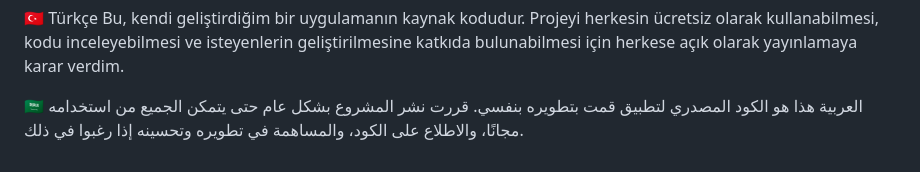
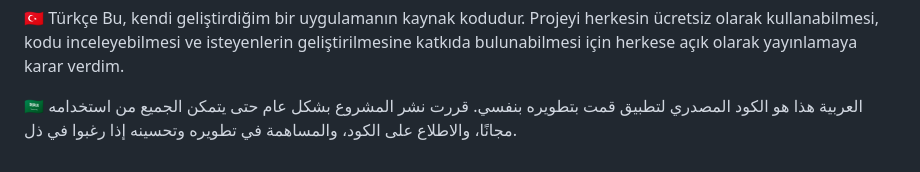
Before and after one commit to mamirabadi1389-lang/daily_planner, a Markdown page: README.md, the part around the change. Rendered like a GitHub page.

Commit message:
Update README.md
commit changes

```diff
--- a/README.md
+++ b/README.md
@@ -33,4 +33,4 @@ Questo è il codice sorgente di un’applicazione che ho sviluppato personalment
 Bu, kendi geliştirdiğim bir uygulamanın kaynak kodudur. Projeyi herkesin ücretsiz olarak kullanabilmesi, kodu inceleyebilmesi ve isteyenlerin geliştirilmesine katkıda bulunabilmesi için herkese açık olarak yayınlamaya karar verdim.
 
 🇸🇦 العربية
-هذا هو الكود المصدري لتطبيق قمت بتطويره بنفسي. قررت نشر المشروع بشكل عام حتى يتمكن الجميع من استخدامه مجانًا، والاطلاع على الكود، والمساهمة في تطويره وتحسينه إذا رغبوا في ذلك.
+هذا هو الكود المصدري لتطبيق قمت بتطويره بنفسي. قررت نشر المشروع بشكل عام حتى يتمكن الجميع من استخدامه مجانًا، والاطلاع على الكود، والمساهمة في تطويره وتحسينه إذا رغبوا في ذل.
```
